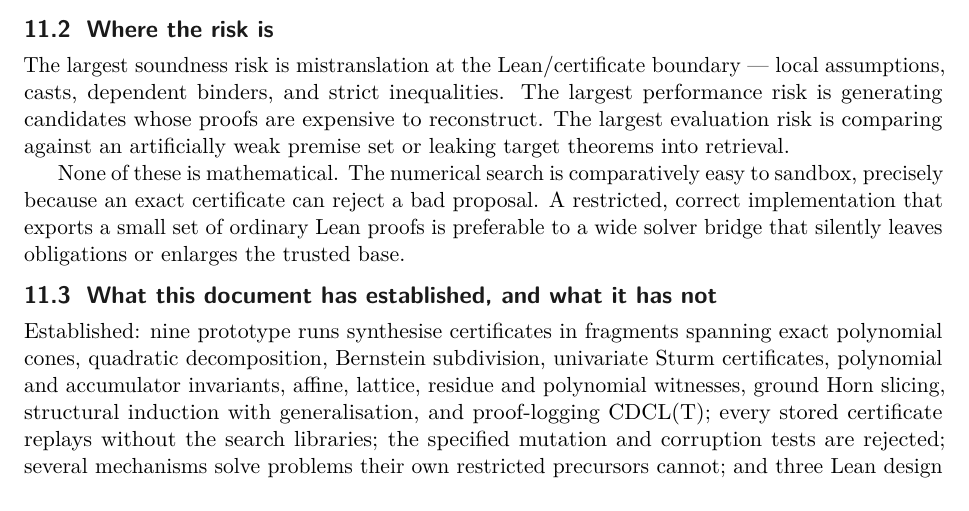
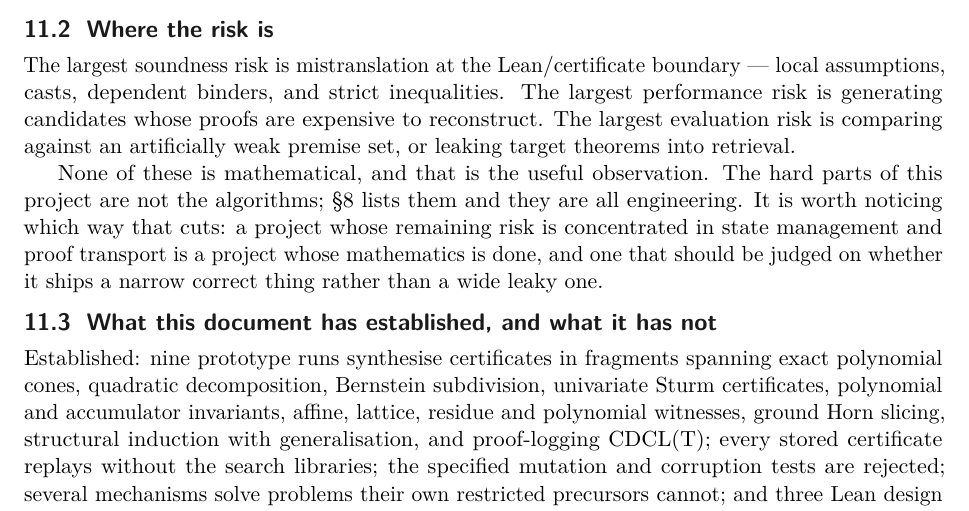
Before and after one commit to VladimirReshetnikov/Forge, a LaTeX document (article/forge.tex, which reads article/sections/11-conclusion.tex): part of page 56 of 68, cut so that both start at the same text. Compiled offline with pdfLaTeX.

Commit message:
Remove the last verbatim repetition between the integration and conclusion sections
A scan for sentences over 90 characters appearing in more than one section found
two, both between section 8's risk paragraph and section 11's. The conclusion
legitimately restates the risk assessment, but restating it word for word is
sloppy, so section 11 now makes the point it was actually there to make -- that
a project whose remaining risk is all engineering is one whose mathematics is
finished -- and cross-references section 8 for the enumeration.

Zero cross-file duplicate sentences and zero within-file repeats remain. Article
rebuilt: 68 pages, no errors, no undefined references.

```diff
--- a/article/sections/11-conclusion.tex
+++ b/article/sections/11-conclusion.tex
@@ -55,13 +55,14 @@ The largest soundness risk is mistranslation at the Lean/certificate boundary
 --- local assumptions, casts, dependent binders, and strict inequalities. The
 largest performance risk is generating candidates whose proofs are expensive to
 reconstruct. The largest evaluation risk is comparing against an artificially
-weak premise set or leaking target theorems into retrieval.
+weak premise set, or leaking target theorems into retrieval.
 
-None of these is mathematical. The numerical search is comparatively easy to
-sandbox, precisely because an exact certificate can reject a bad proposal. A
-restricted, correct implementation that exports a small set of ordinary Lean
-proofs is preferable to a wide solver bridge that silently leaves obligations or
-enlarges the trusted base.
+None of these is mathematical, and that is the useful observation. The hard
+parts of this project are not the algorithms; \S\ref{sec:integration} lists them
+and they are all engineering. It is worth noticing which way that cuts: a
+project whose remaining risk is concentrated in state management and proof
+transport is a project whose mathematics is done, and one that should be judged
+on whether it ships a narrow correct thing rather than a wide leaky one.
 
 \subsection{What this document has established, and what it has not}
 
```
Also changed, not shown: article/forge.pdf.
